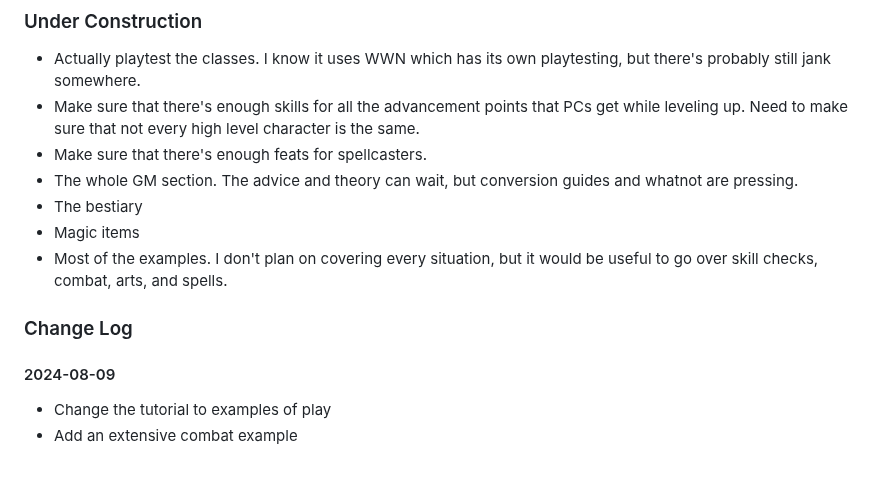
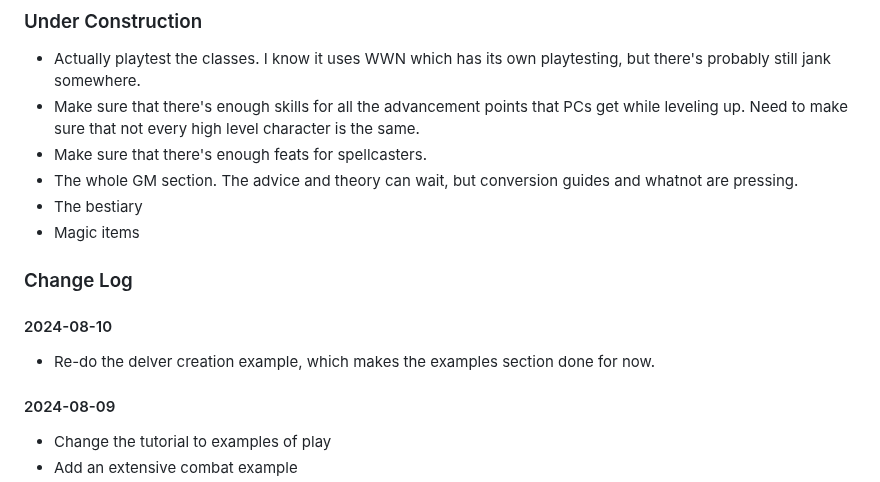
Before and after one commit to luizbgomide/sovereign, a Markdown page: index.md, the part around the change. Drawn GitHub-style.

Commit message:
Update the changelog

```diff
--- a/index.md
+++ b/index.md
@@ -153,9 +153,11 @@ Otherwise...
 - The whole GM section. The advice and theory can wait, but conversion guides and whatnot are pressing.
 - The bestiary
 - Magic items
-- Most of the examples. I don't plan on covering every situation, but it would be useful to go over skill checks, combat, arts, and spells.
 
 ### Change Log
+
+#### 2024-08-10
+- Re-do the delver creation example, which makes the examples section done for now.
 
 #### 2024-08-09
 - Change the tutorial to examples of play
```
